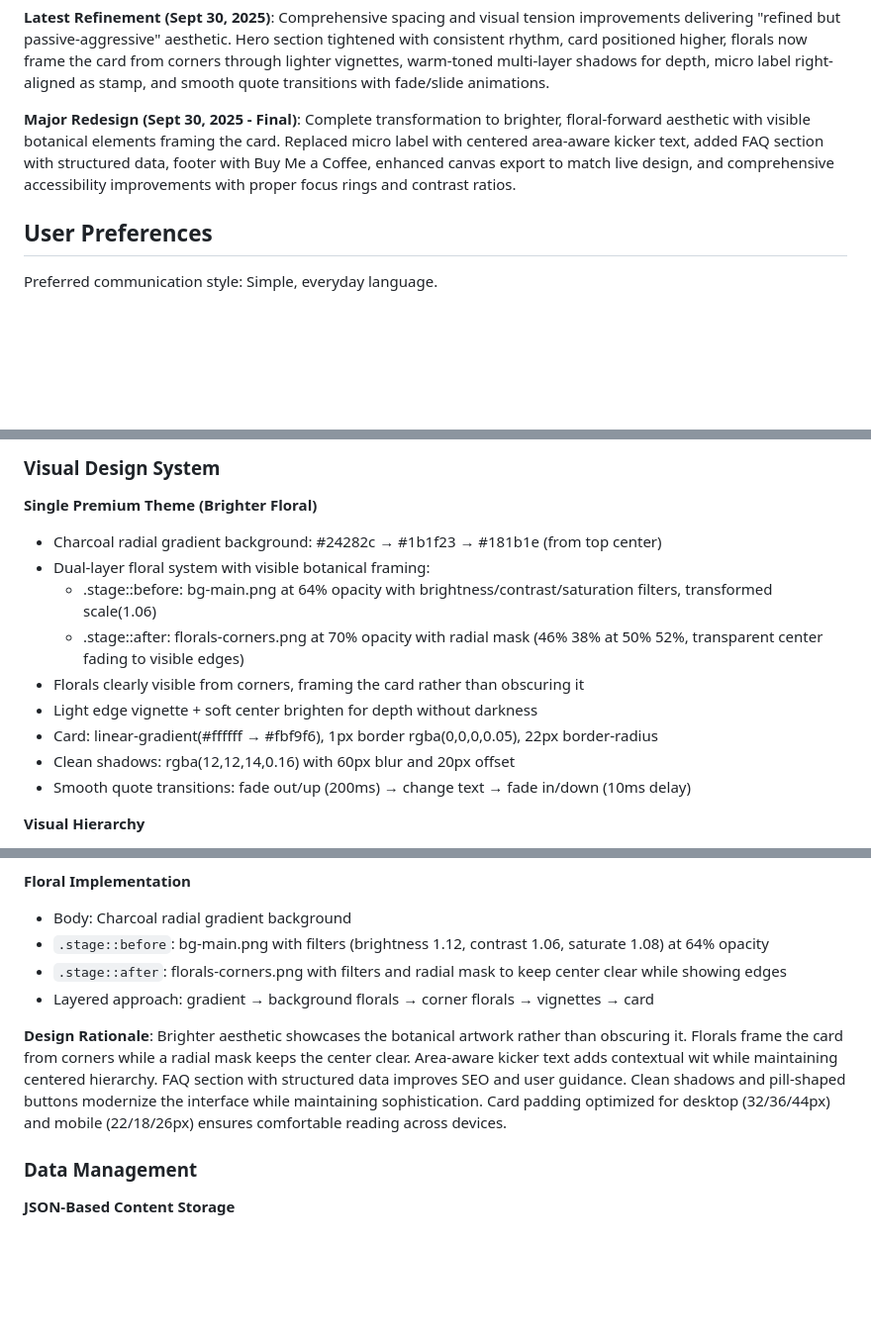
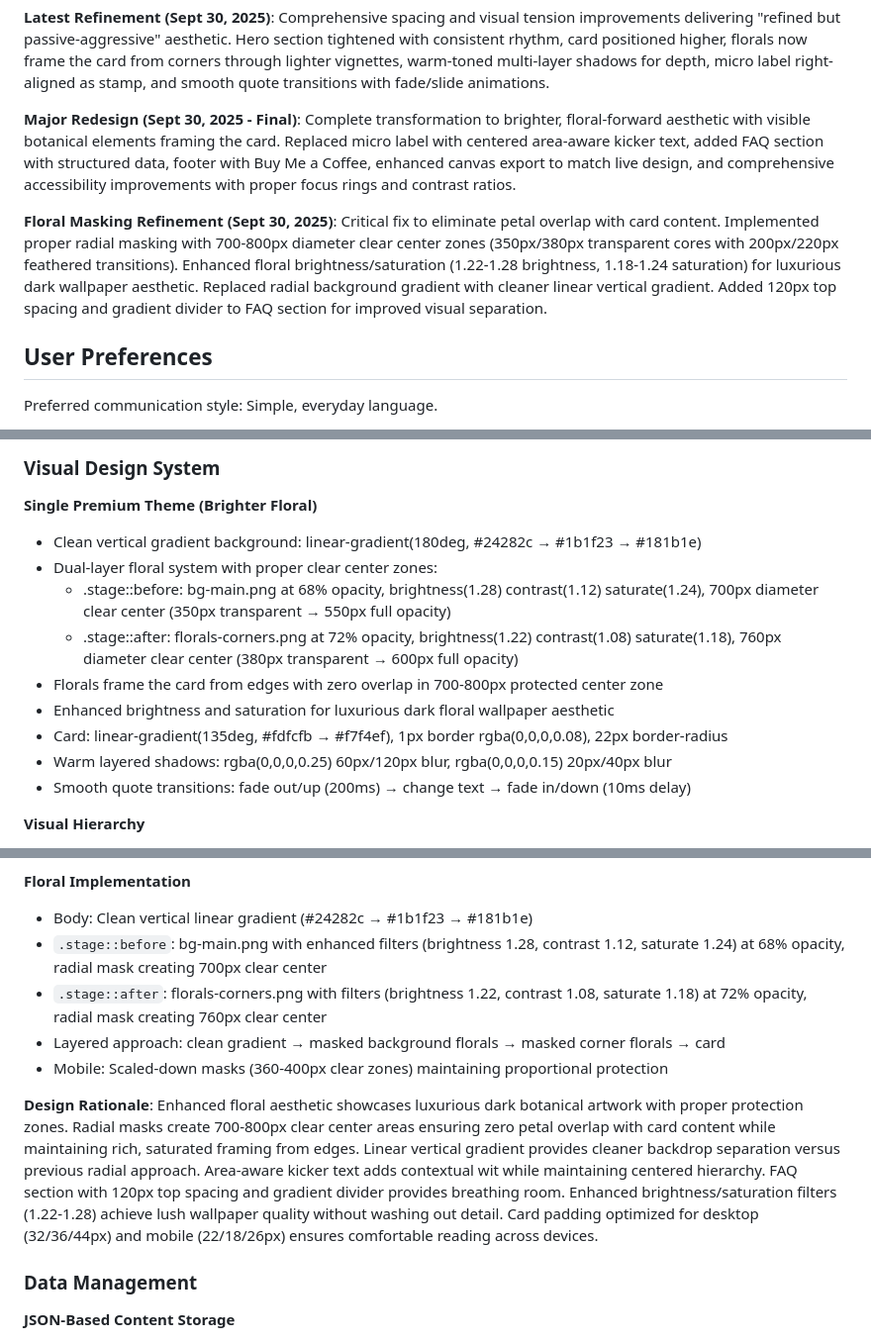
Before and after one commit to MarStratGen/marketer-affirmations, a Markdown page: replit.md, 3 parts joined by grey strips. Shown at 99% size. Drawn GitHub-style; blank space fills up the shorter version.

Commit message:
Refine visual theme with improved floral masking and enhanced aesthetics
Update the single premium theme by refining floral masking, adjusting background gradients, and enhancing visual elements for a more luxurious dark floral wallpaper aesthetic.

Replit-Commit-Author: Agent
Replit-Commit-Session-Id: 243fa1a1-14d2-4eb1-bc57-22c6c025725c
Replit-Commit-Checkpoint-Type: full_checkpoint
Replit-Commit-Screenshot-Url: https://storage.googleapis.com/screenshot-production-us-central1/2137144a-21ef-411b-8827-d87852e58a92/243fa1a1-14d2-4eb1-bc57-22c6c025725c/zRsrXIf

```diff
--- a/replit.md
+++ b/replit.md
@@ -9,6 +9,8 @@ A satirical single-page web application that displays random marketing affirmati
 **Latest Refinement (Sept 30, 2025)**: Comprehensive spacing and visual tension improvements delivering "refined but passive-aggressive" aesthetic. Hero section tightened with consistent rhythm, card positioned higher, florals now frame the card from corners through lighter vignettes, warm-toned multi-layer shadows for depth, micro label right-aligned as stamp, and smooth quote transitions with fade/slide animations.
 
 **Major Redesign (Sept 30, 2025 - Final)**: Complete transformation to brighter, floral-forward aesthetic with visible botanical elements framing the card. Replaced micro label with centered area-aware kicker text, added FAQ section with structured data, footer with Buy Me a Coffee, enhanced canvas export to match live design, and comprehensive accessibility improvements with proper focus rings and contrast ratios.
+
+**Floral Masking Refinement (Sept 30, 2025)**: Critical fix to eliminate petal overlap with card content. Implemented proper radial masking with 700-800px diameter clear center zones (350px/380px transparent cores with 200px/220px feathered transitions). Enhanced floral brightness/saturation (1.22-1.28 brightness, 1.18-1.24 saturation) for luxurious dark wallpaper aesthetic. Replaced radial background gradient with cleaner linear vertical gradient. Added 120px top spacing and gradient divider to FAQ section for improved visual separation.
 
 ## User Preferences
 
@@ -32,14 +34,14 @@ Preferred communication style: Simple, everyday language.
 ### Visual Design System
 
 **Single Premium Theme (Brighter Floral)**
-- Charcoal radial gradient background: #24282c → #1b1f23 → #181b1e (from top center)
-- Dual-layer floral system with visible botanical framing:
-  - .stage::before: bg-main.png at 64% opacity with brightness/contrast/saturation filters, transformed scale(1.06)
-  - .stage::after: florals-corners.png at 70% opacity with radial mask (46% 38% at 50% 52%, transparent center fading to visible edges)
-- Florals clearly visible from corners, framing the card rather than obscuring it
-- Light edge vignette + soft center brighten for depth without darkness
-- Card: linear-gradient(#ffffff → #fbf9f6), 1px border rgba(0,0,0,0.05), 22px border-radius
-- Clean shadows: rgba(12,12,14,0.16) with 60px blur and 20px offset
+- Clean vertical gradient background: linear-gradient(180deg, #24282c → #1b1f23 → #181b1e)
+- Dual-layer floral system with proper clear center zones:
+  - .stage::before: bg-main.png at 68% opacity, brightness(1.28) contrast(1.12) saturate(1.24), 700px diameter clear center (350px transparent → 550px full opacity)
+  - .stage::after: florals-corners.png at 72% opacity, brightness(1.22) contrast(1.08) saturate(1.18), 760px diameter clear center (380px transparent → 600px full opacity)
+- Florals frame the card from edges with zero overlap in 700-800px protected center zone
+- Enhanced brightness and saturation for luxurious dark floral wallpaper aesthetic
+- Card: linear-gradient(135deg, #fdfcfb → #f7f4ef), 1px border rgba(0,0,0,0.08), 22px border-radius
+- Warm layered shadows: rgba(0,0,0,0.25) 60px/120px blur, rgba(0,0,0,0.15) 20px/40px blur
 - Smooth quote transitions: fade out/up (200ms) → change text → fade in/down (10ms delay)
 
 **Visual Hierarchy**
@@ -54,12 +56,13 @@ Preferred communication style: Simple, everyday language.
 - **Buttons**: pill-shaped (999px radius), 13px font, 9px×14px padding, 13px gap, hover translateY(-1px)
 
 **Floral Implementation**
-- Body: Charcoal radial gradient background
-- `.stage::before`: bg-main.png with filters (brightness 1.12, contrast 1.06, saturate 1.08) at 64% opacity
-- `.stage::after`: florals-corners.png with filters and radial mask to keep center clear while showing edges
-- Layered approach: gradient → background florals → corner florals → vignettes → card
+- Body: Clean vertical linear gradient (#24282c → #1b1f23 → #181b1e)
+- `.stage::before`: bg-main.png with enhanced filters (brightness 1.28, contrast 1.12, saturate 1.24) at 68% opacity, radial mask creating 700px clear center
+- `.stage::after`: florals-corners.png with filters (brightness 1.22, contrast 1.08, saturate 1.18) at 72% opacity, radial mask creating 760px clear center
+- Layered approach: clean gradient → masked background florals → masked corner florals → card
+- Mobile: Scaled-down masks (360-400px clear zones) maintaining proportional protection
 
-**Design Rationale**: Brighter aesthetic showcases the botanical artwork rather than obscuring it. Florals frame the card from corners while a radial mask keeps the center clear. Area-aware kicker text adds contextual wit while maintaining centered hierarchy. FAQ section with structured data improves SEO and user guidance. Clean shadows and pill-shaped buttons modernize the interface while maintaining sophistication. Card padding optimized for desktop (32/36/44px) and mobile (22/18/26px) ensures comfortable reading across devices.
+**Design Rationale**: Enhanced floral aesthetic showcases luxurious dark botanical artwork with proper protection zones. Radial masks create 700-800px clear center areas ensuring zero petal overlap with card content while maintaining rich, saturated framing from edges. Linear vertical gradient provides cleaner backdrop separation versus previous radial approach. Area-aware kicker text adds contextual wit while maintaining centered hierarchy. FAQ section with 120px top spacing and gradient divider provides breathing room. Enhanced brightness/saturation filters (1.22-1.28) achieve lush wallpaper quality without washing out detail. Card padding optimized for desktop (32/36/44px) and mobile (22/18/26px) ensures comfortable reading across devices.
 
 ### Data Management
 
```
